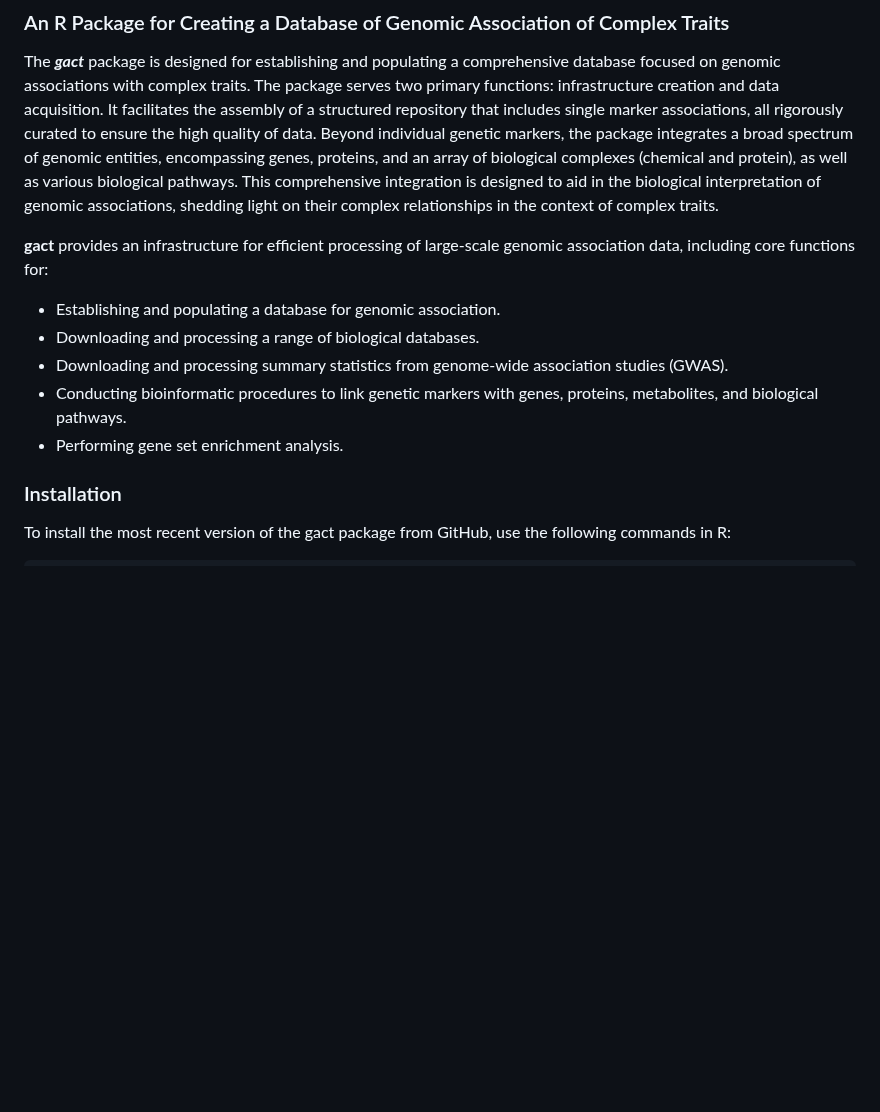
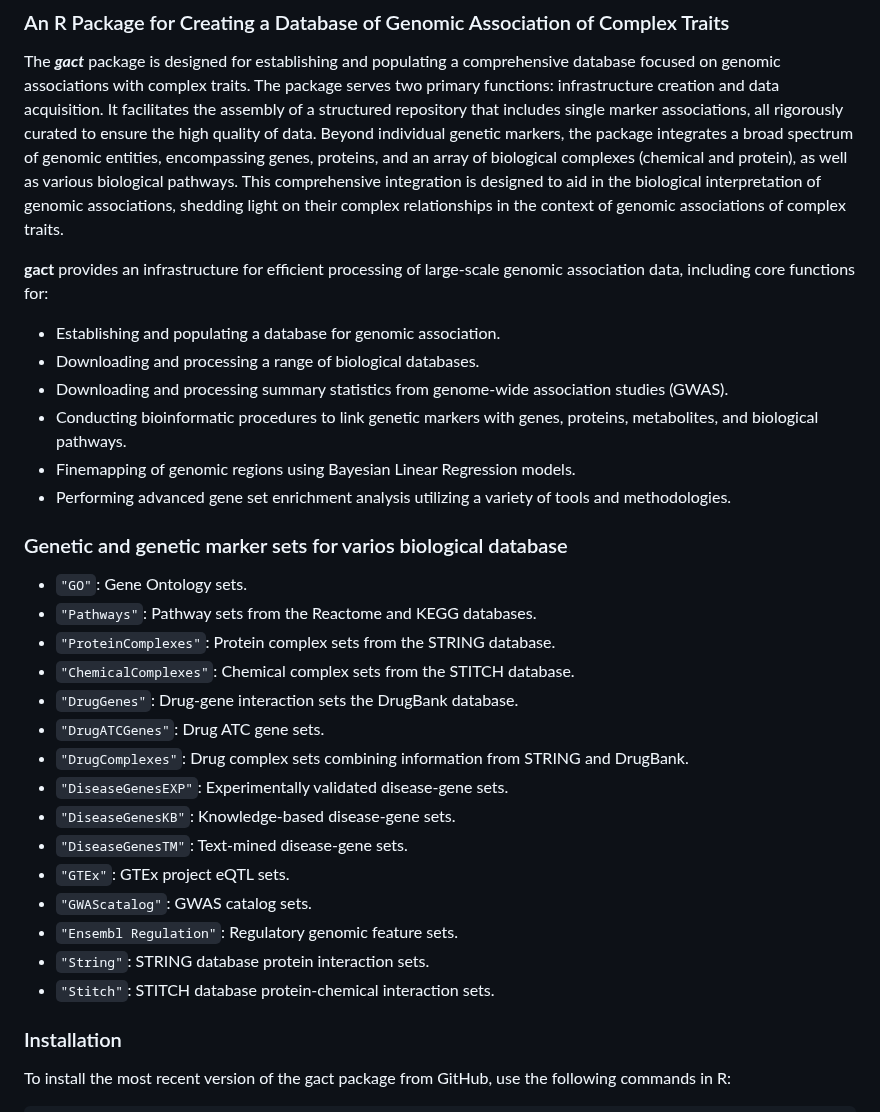
Before and after one commit to psoerensen/gact, a Markdown page: README.md, the part around the change. Rendered like a GitHub page; blank space fills up the shorter version.

```diff
--- a/README.md
+++ b/README.md
@@ -14,7 +14,8 @@ entities, encompassing genes, proteins, and an array of biological
 complexes (chemical and protein), as well as various biological
 pathways. This comprehensive integration is designed to aid in the
 biological interpretation of genomic associations, shedding light on
-their complex relationships in the context of complex traits.
+their complex relationships in the context of genomic associations of
+complex traits.
 
 **gact** provides an infrastructure for efficient processing of
 large-scale genomic association data, including core functions for:
@@ -25,7 +26,29 @@ large-scale genomic association data, including core functions for:
   association studies (GWAS).
 - Conducting bioinformatic procedures to link genetic markers with
   genes, proteins, metabolites, and biological pathways.
-- Performing gene set enrichment analysis.
+- Finemapping of genomic regions using Bayesian Linear Regression
+  models.
+- Performing advanced gene set enrichment analysis utilizing a variety
+  of tools and methodologies.
+
+### Genetic and genetic marker sets for varios biological database
+
+- `"GO"`: Gene Ontology sets.
+- `"Pathways"`: Pathway sets from the Reactome and KEGG databases.
+- `"ProteinComplexes"`: Protein complex sets from the STRING database.
+- `"ChemicalComplexes"`: Chemical complex sets from the STITCH database.
+- `"DrugGenes"`: Drug-gene interaction sets the DrugBank database.
+- `"DrugATCGenes"`: Drug ATC gene sets.
+- `"DrugComplexes"`: Drug complex sets combining information from STRING
+  and DrugBank.
+- `"DiseaseGenesEXP"`: Experimentally validated disease-gene sets.
+- `"DiseaseGenesKB"`: Knowledge-based disease-gene sets.
+- `"DiseaseGenesTM"`: Text-mined disease-gene sets.
+- `"GTEx"`: GTEx project eQTL sets.
+- `"GWAScatalog"`: GWAS catalog sets.
+- `"Ensembl Regulation"`: Regulatory genomic feature sets.
+- `"String"`: STRING database protein interaction sets.
+- `"Stitch"`: STITCH database protein-chemical interaction sets.
 
 ### Installation
 
```
